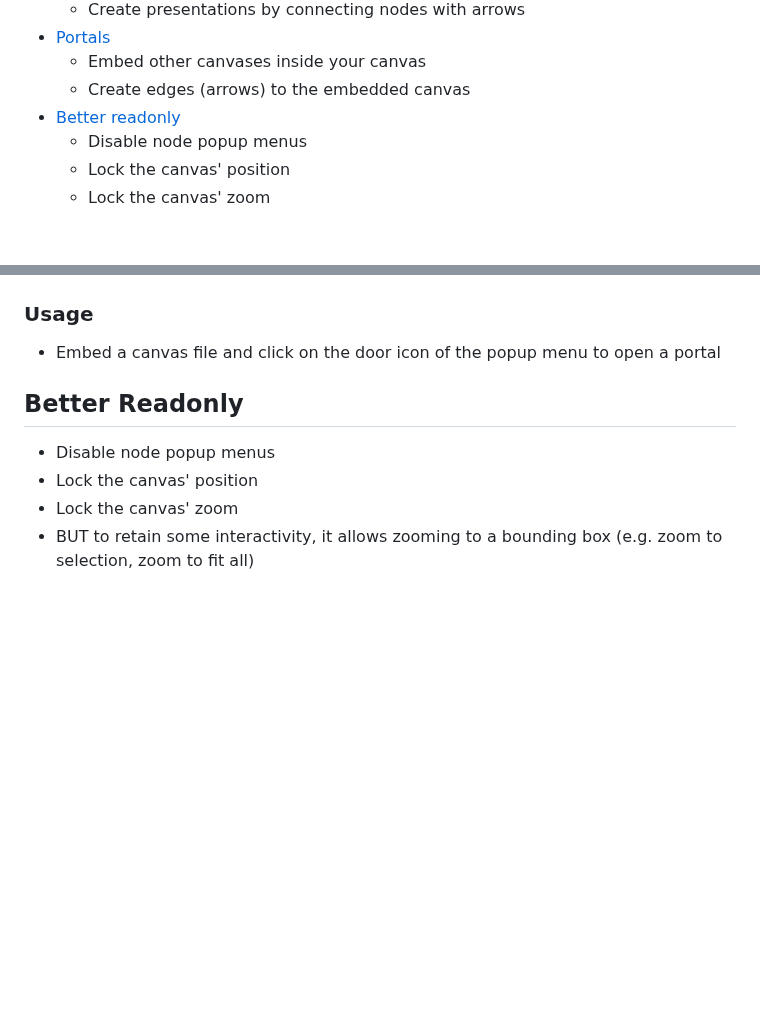
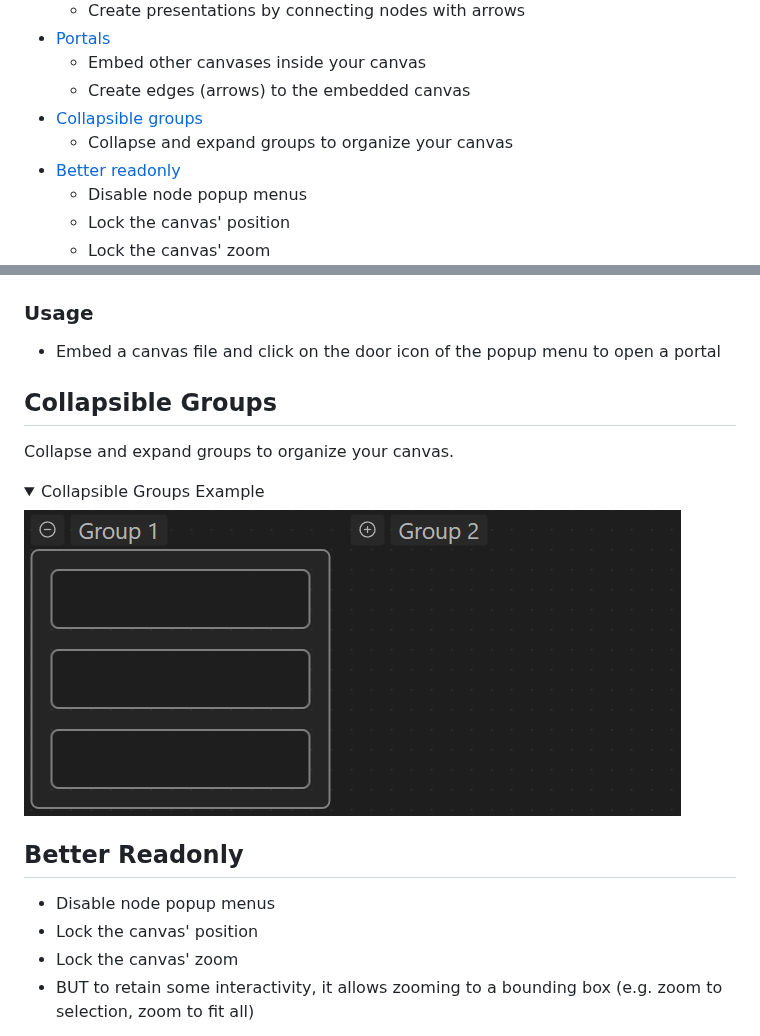
Before and after one commit to Developer-Mike/obsidian-advanced-canvas, a Markdown page: README.md, 2 parts joined by grey strips. Drawn GitHub-style; pictures changed too: assets/collapsible-groups.png (added); folded sections open; blank space fills up the shorter version.

```diff
--- a/README.md
+++ b/README.md
@@ -60,6 +60,8 @@ All features can be enabled/disabled in the settings.
 - [Portals](#portals)
   - Embed other canvases inside your canvas
   - Create edges (arrows) to the embedded canvas
+- [Collapsible groups](#collapsible-groups)
+  - Collapse and expand groups to organize your canvas
 - [Better readonly](#better-readonly)
   - Disable node popup menus
   - Lock the canvas' position
@@ -235,6 +237,14 @@ Embed other canvases inside your canvas and create edges (arrows) to the embedde
 ### Usage
 - Embed a canvas file and click on the door icon of the popup menu to open a portal
 
+## Collapsible Groups
+Collapse and expand groups to organize your canvas.
+
+<details>
+    <summary>Collapsible Groups Example</summary>
+    <img src="./assets/collapsible-groups.png" alt="Collapsible Groups Example"/>
+</details>
+
 ## Better Readonly
 - Disable node popup menus
 - Lock the canvas' position
```
